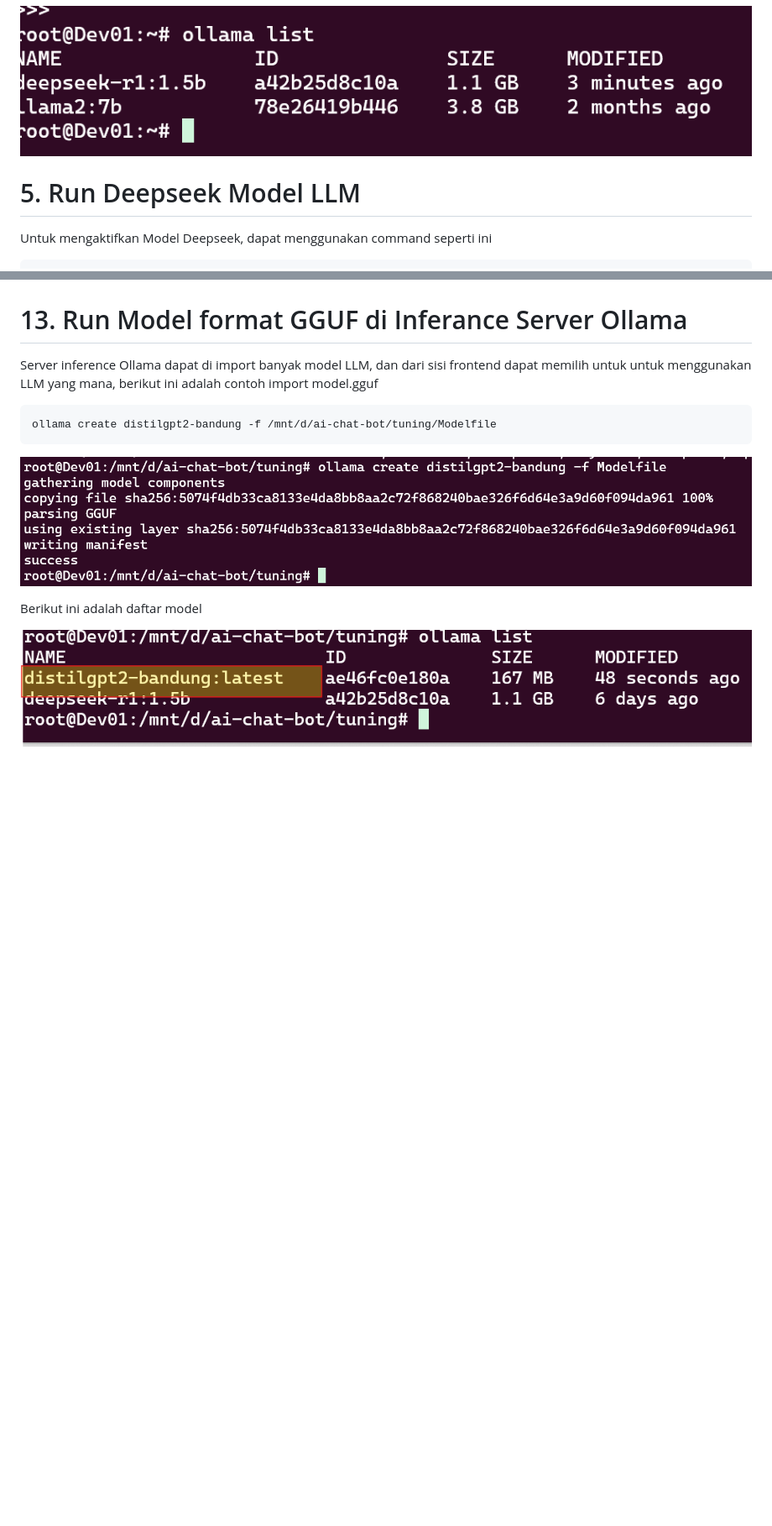
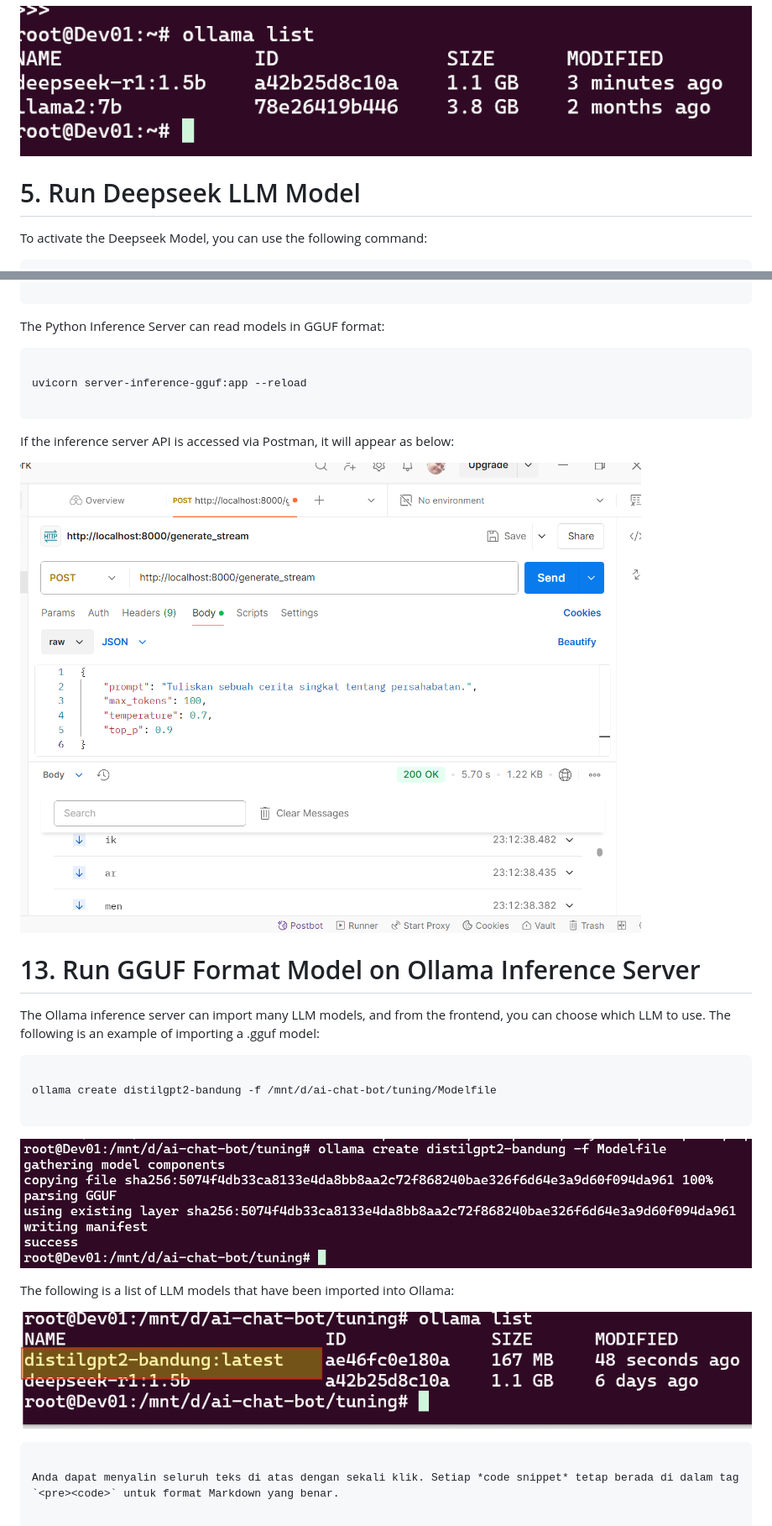
Before and after one commit to dendie-sanjaya/ai-chat-bot, a Markdown page: readme.md, 2 parts joined by grey strips. Shown at 84% size. Drawn GitHub-style; blank space fills up the shorter version.

````diff
--- a/readme.md
+++ b/readme.md
@@ -82,8 +77,9 @@ Ollama dapa melakuan import model LLM yang mengambil langsung dari repository mo
 
 ![ss](./screenshoot/4.png)
 
+# 5. Run Deepseek LLM Model
 
-# 5. Run Deepseek Model LLM
+To activate the Deepseek Model, you can use the following command:
 
-Untuk mengaktifkan Model Deepseek, dapat menggunakan command seperti ini
+```
 
@@ -173,13 +177,33 @@ Apabila API server inference di akses via Postmant akan tampak seperti dibawah i
 
+```
 
-# 13. Run Model format GGUF di Inferance Server Ollama
+The Python Inference Server can read models in GGUF format:
 
-Server inference Ollama dapat di import banyak model LLM, dan dari sisi frontend dapat memilih  untuk untuk menggunakan LLM yang mana, berikut ini adalah contoh import model.gguf
+```
 
-<pre><code>ollama create distilgpt2-bandung -f /mnt/d/ai-chat-bot/tuning/Modelfile</code></pre>
+uvicorn server-inference-gguf:app --reload
+
+```
+
+If the inference server API is accessed via Postman, it will appear as below:
+
+![ss](./screenshoot/12.python-server.png)
+
+# 13. Run GGUF Format Model on Ollama Inference Server
+
+The Ollama inference server can import many LLM models, and from the frontend, you can choose which LLM to use. The following is an example of importing a .gguf model:
+
+```
+
+ollama create distilgpt2-bandung -f /mnt/d/ai-chat-bot/tuning/Modelfile
+
+```
 
 ![ss](./screenshoot/18-import-to-ollama.png)
 
-Berikut ini adalah daftar model
+The following is a list of LLM models that have been imported into Ollama:
 
 ![ss](./screenshoot/19-import-to-ollama-2.png)
+```
+
+Anda dapat menyalin seluruh teks di atas dengan sekali klik. Setiap *code snippet* tetap berada di dalam tag `<pre><code>` untuk format Markdown yang benar.
````
Also changed, not shown: other parts of readme.md (+76 -73 lines).
